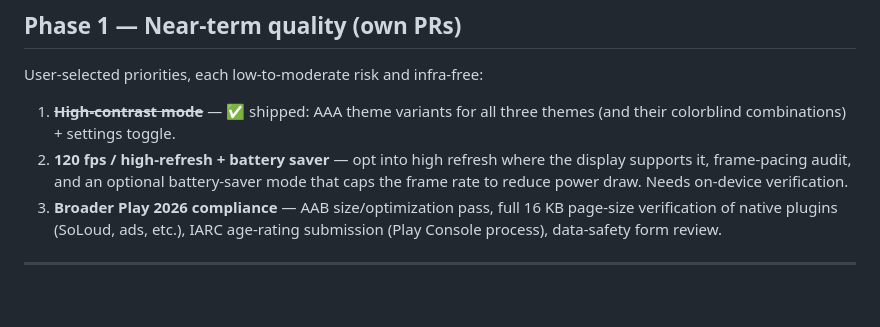
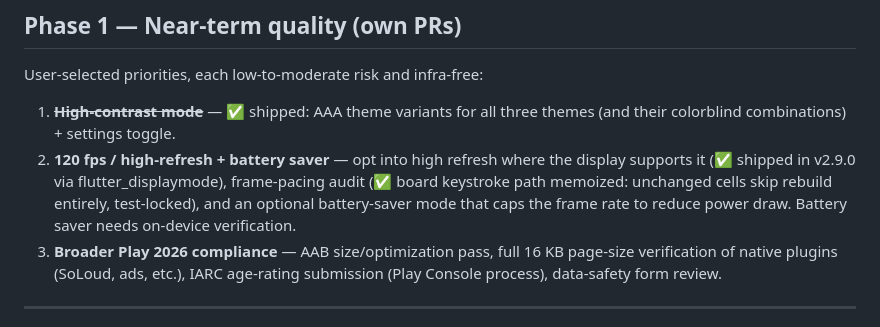
Before and after one commit to tahir94510/jubilant-robot, a Markdown page: ROADMAP.md, the part around the change. GitHub-like rendering; blank space fills up the shorter version.

Commit message:
Docs: frame-pacing audit progress in roadmap; sync test count to 323
Co-Authored-By: Claude Fable 5 <noreply@anthropic.com>
Claude-Session: https://claude.ai/code/session_013hCmfTHurZThbyhLAffjyy

```diff
--- a/ROADMAP.md
+++ b/ROADMAP.md
@@ -45,8 +45,11 @@ User-selected priorities, each low-to-moderate risk and infra-free:
 1. ~~**High-contrast mode**~~ — ✅ shipped: AAA theme variants for all three
    themes (and their colorblind combinations) + settings toggle.
 2. **120 fps / high-refresh + battery saver** — opt into high refresh where the
-   display supports it, frame-pacing audit, and an optional battery-saver mode
-   that caps the frame rate to reduce power draw. Needs on-device verification.
+   display supports it (✅ shipped in v2.9.0 via flutter_displaymode),
+   frame-pacing audit (✅ board keystroke path memoized: unchanged cells skip
+   rebuild entirely, test-locked), and an optional battery-saver mode that caps
+   the frame rate to reduce power draw. Battery saver needs on-device
+   verification.
 3. **Broader Play 2026 compliance** — AAB size/optimization pass, full 16 KB
    page-size verification of native plugins (SoLoud, ads, etc.), IARC age-rating
    submission (Play Console process), data-safety form review.
```
Also changed, not shown: docs/KALITE_KONTROL.md (+2 -2 lines).
